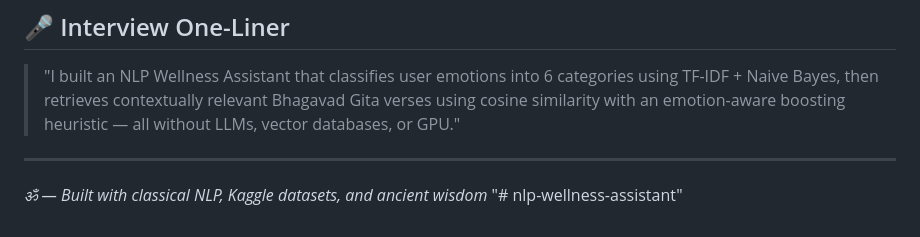
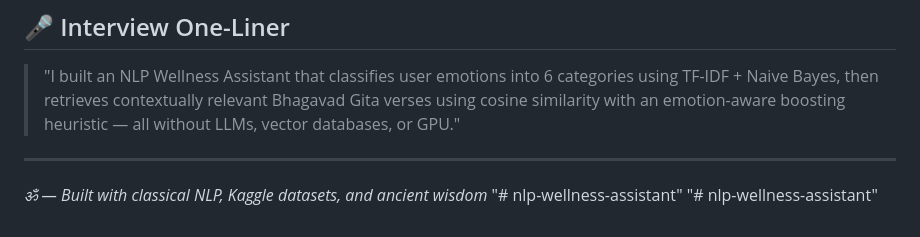
Before and after one commit to Raushanritik30891/nlp-wellness-assistant, a Markdown page: README.md, the part around the change. Rendered like a GitHub page.

```diff
--- a/README.md
+++ b/README.md
@@ -183,3 +183,4 @@ nlp-wellness-assistant/
 
 *ॐ — Built with classical NLP, Kaggle datasets, and ancient wisdom*
 "# nlp-wellness-assistant"
+"# nlp-wellness-assistant"
```
